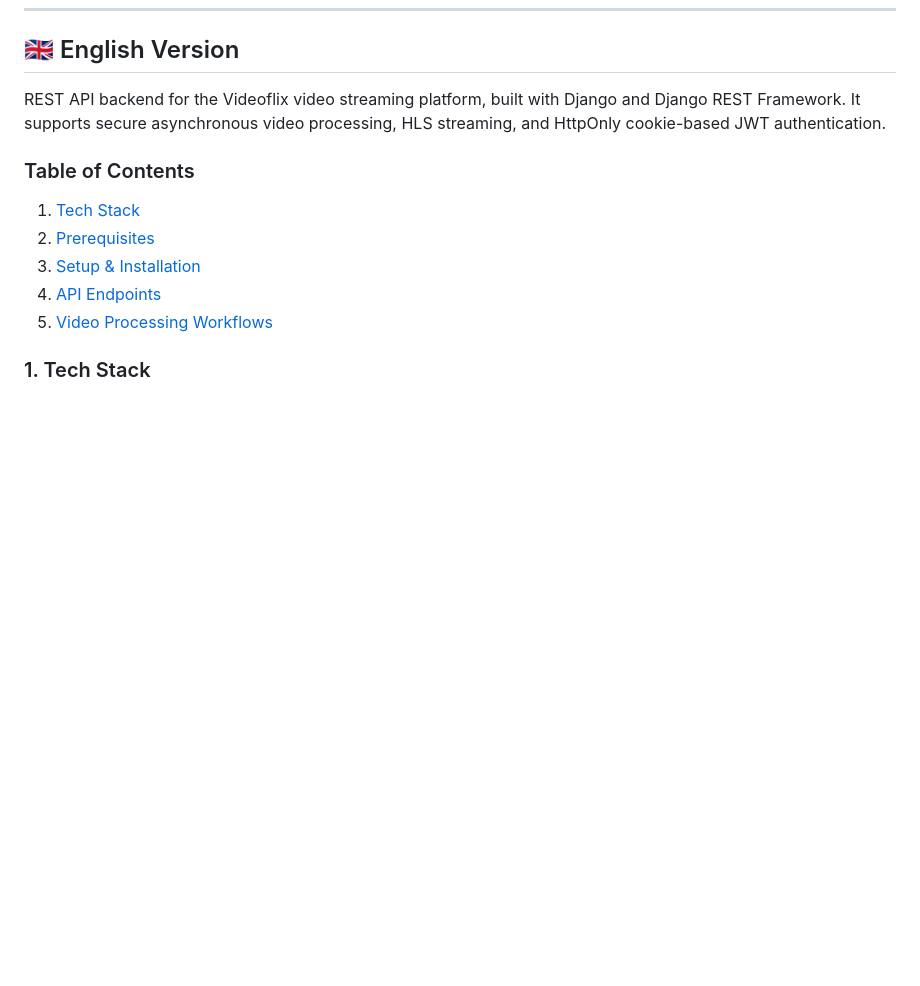
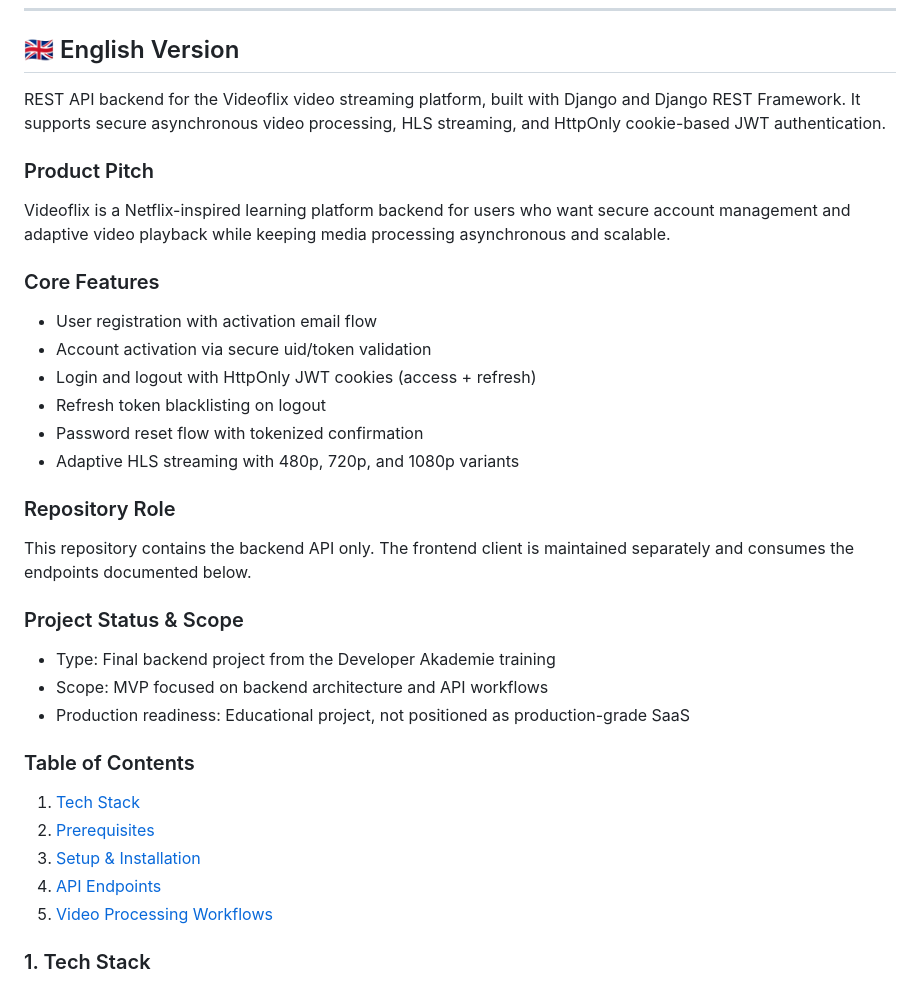
Before and after one commit to JermaineJeromeDev/Videoflix, a Markdown page: README.md, the part around one of its changes. GitHub-like rendering; blank space fills up the shorter version.

Commit message:
docs: update README.md with detailed product pitch, core features, repository role, and project status in English and German

```diff
--- a/README.md
+++ b/README.md
@@ -12,6 +12,29 @@
 ## 🇬🇧 English Version
 
 REST API backend for the Videoflix video streaming platform, built with Django and Django REST Framework. It supports secure asynchronous video processing, HLS streaming, and HttpOnly cookie-based JWT authentication.
+
+### Product Pitch
+
+Videoflix is a Netflix-inspired learning platform backend for users who want secure account management and adaptive video playback while keeping media processing asynchronous and scalable.
+
+### Core Features
+
+- User registration with activation email flow
+- Account activation via secure uid/token validation
+- Login and logout with HttpOnly JWT cookies (access + refresh)
+- Refresh token blacklisting on logout
+- Password reset flow with tokenized confirmation
+- Adaptive HLS streaming with 480p, 720p, and 1080p variants
+
+### Repository Role
+
+This repository contains the backend API only. The frontend client is maintained separately and consumes the endpoints documented below.
+
+### Project Status & Scope
+
+- Type: Final backend project from the Developer Akademie training
+- Scope: MVP focused on backend architecture and API workflows
+- Production readiness: Educational project, not positioned as production-grade SaaS
 
 ### Table of Contents
 
```
Also changed, not shown: other parts of README.md (+23 -0 lines).
